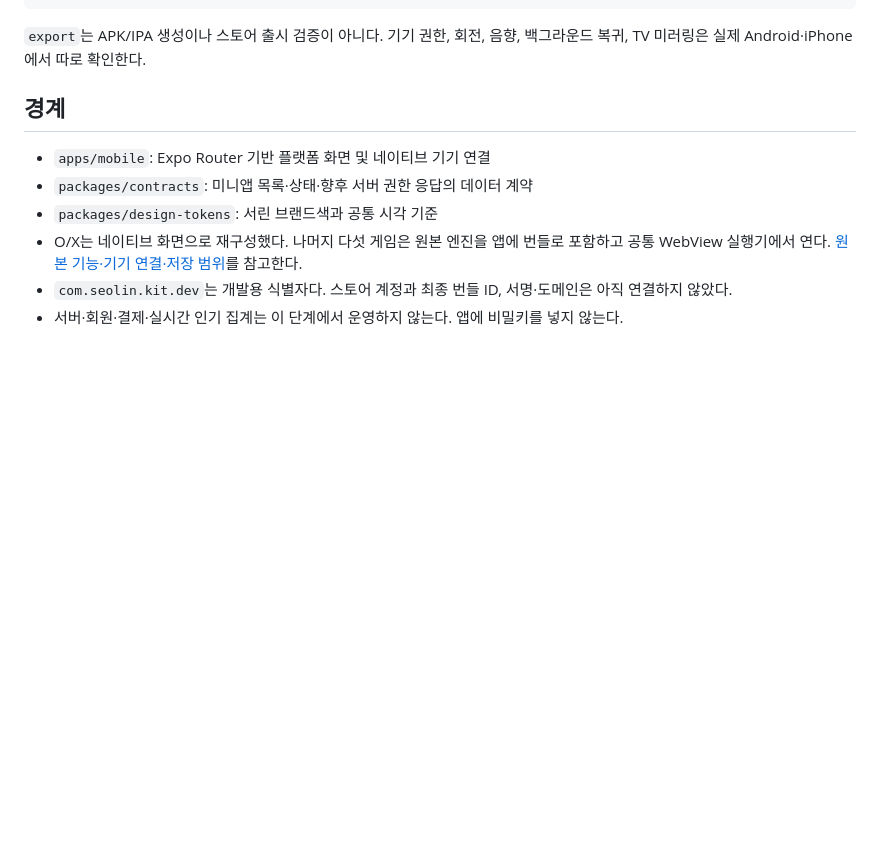
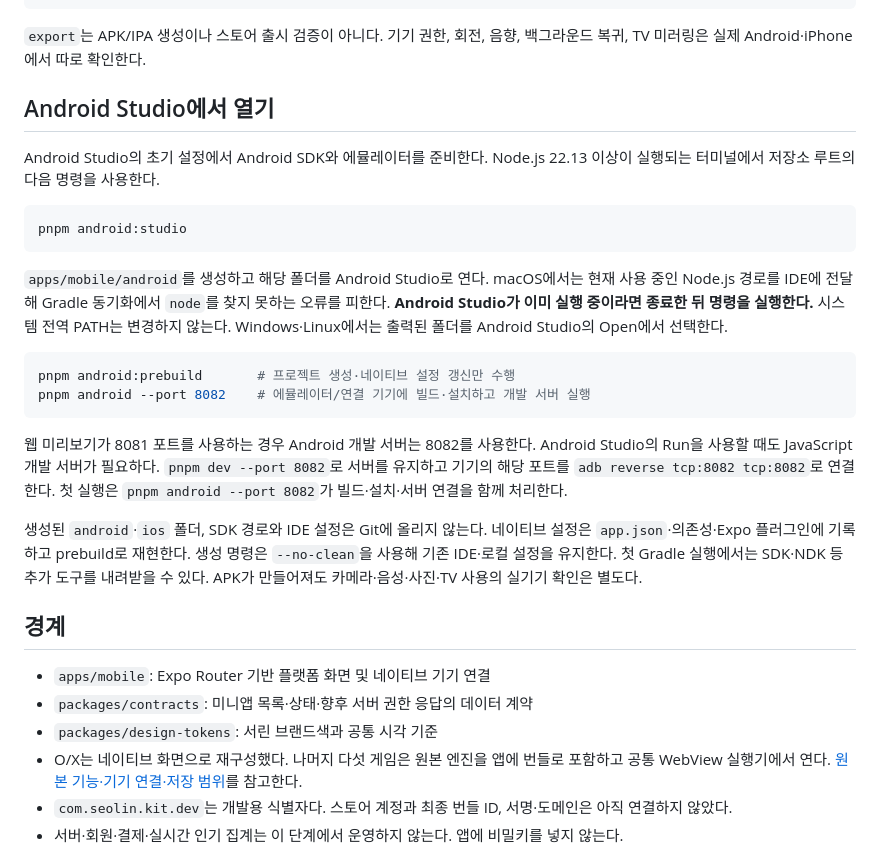
Before and after one commit to wsysangyoung2730-debug/seolin-kit-platform, a Markdown page: docs/mobile-development.md, the part around the change. GitHub-like rendering; blank space fills up the shorter version.

````diff
--- a/docs/mobile-development.md
+++ b/docs/mobile-development.md
@@ -18,6 +18,25 @@ pnpm export     # Android/iOS/Web JavaScript 번들 생성
 ```
 
 `export`는 APK/IPA 생성이나 스토어 출시 검증이 아니다. 기기 권한, 회전, 음향, 백그라운드 복귀, TV 미러링은 실제 Android·iPhone에서 따로 확인한다.
+
+## Android Studio에서 열기
+
+Android Studio의 초기 설정에서 Android SDK와 에뮬레이터를 준비한다. Node.js 22.13 이상이 실행되는 터미널에서 저장소 루트의 다음 명령을 사용한다.
+
+```sh
+pnpm android:studio
+```
+
+`apps/mobile/android`를 생성하고 해당 폴더를 Android Studio로 연다. macOS에서는 현재 사용 중인 Node.js 경로를 IDE에 전달해 Gradle 동기화에서 `node`를 찾지 못하는 오류를 피한다. **Android Studio가 이미 실행 중이라면 종료한 뒤 명령을 실행한다.** 시스템 전역 PATH는 변경하지 않는다. Windows·Linux에서는 출력된 폴더를 Android Studio의 Open에서 선택한다.
+
+```sh
+pnpm android:prebuild       # 프로젝트 생성·네이티브 설정 갱신만 수행
+pnpm android --port 8082    # 에뮬레이터/연결 기기에 빌드·설치하고 개발 서버 실행
+```
+
+웹 미리보기가 8081 포트를 사용하는 경우 Android 개발 서버는 8082를 사용한다. Android Studio의 Run을 사용할 때도 JavaScript 개발 서버가 필요하다. `pnpm dev --port 8082`로 서버를 유지하고 기기의 해당 포트를 `adb reverse tcp:8082 tcp:8082`로 연결한다. 첫 실행은 `pnpm android --port 8082`가 빌드·설치·서버 연결을 함께 처리한다.
+
+생성된 `android`·`ios` 폴더, SDK 경로와 IDE 설정은 Git에 올리지 않는다. 네이티브 설정은 `app.json`·의존성·Expo 플러그인에 기록하고 prebuild로 재현한다. 생성 명령은 `--no-clean`을 사용해 기존 IDE·로컬 설정을 유지한다. 첫 Gradle 실행에서는 SDK·NDK 등 추가 도구를 내려받을 수 있다. APK가 만들어져도 카메라·음성·사진·TV 사용의 실기기 확인은 별도다.
 
 ## 경계
 
````
Also changed, not shown: README.md (+2 -0 lines).
